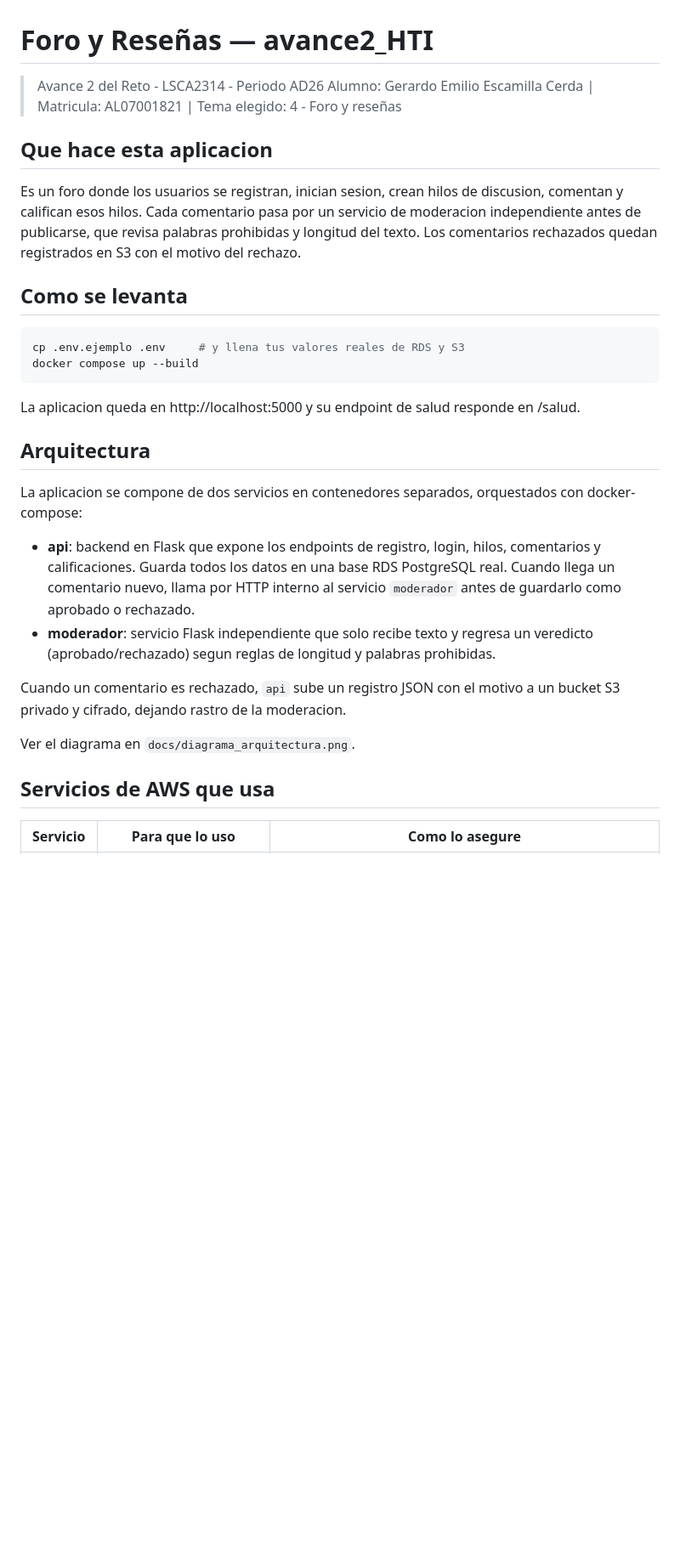
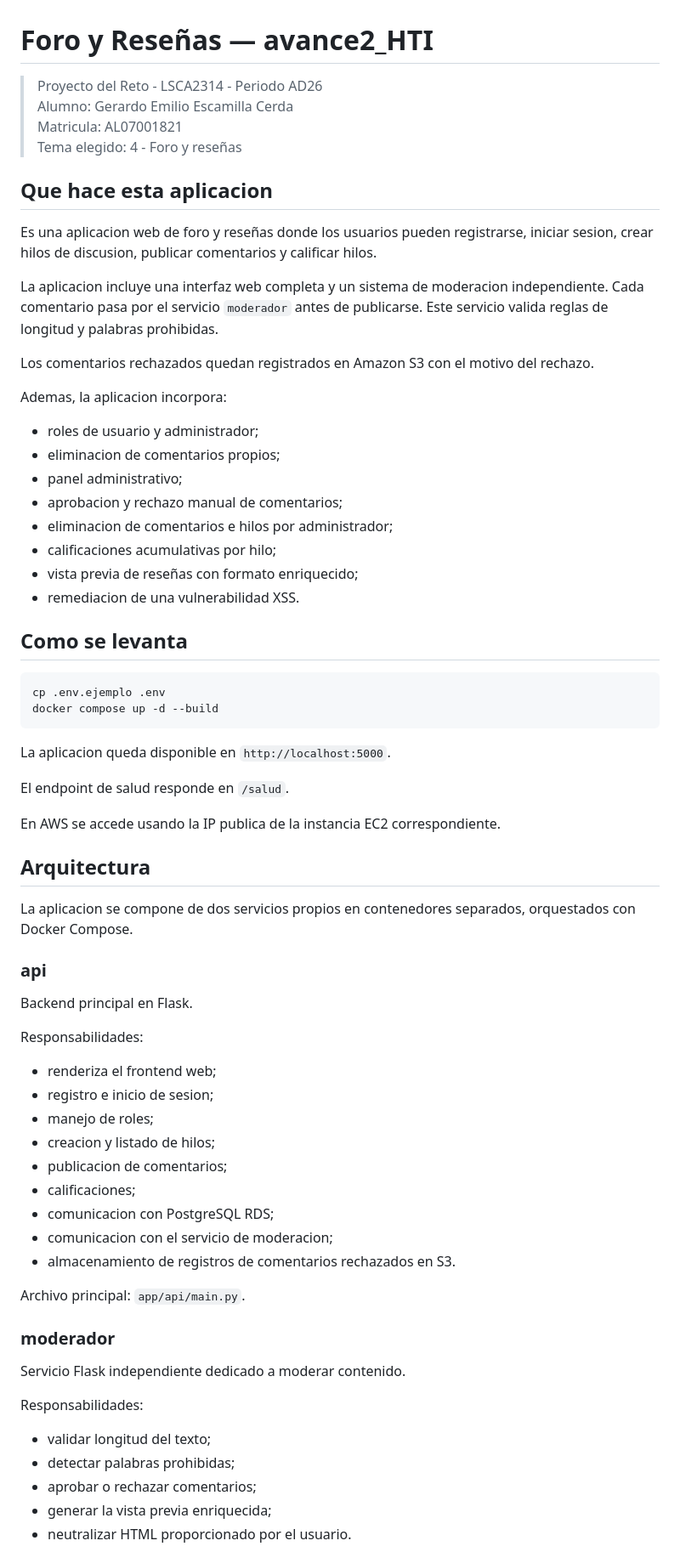
Before and after one commit to GeraEsc/avance2_HTI, a Markdown page: docs/README.md, the part around one of its changes. Shown at 85% size. GitHub-like rendering; blank space fills up the shorter version.

Commit message:
docs: actualizar README con arquitectura y entrega final

````diff
--- a/docs/README.md
+++ b/docs/README.md
@@ -1,42 +1,77 @@
 # Foro y Reseñas — avance2_HTI
 
-> Avance 2 del Reto - LSCA2314 - Periodo AD26
-> Alumno: Gerardo Emilio Escamilla Cerda   |   Matricula: AL07001821   |   Tema elegido: 4 - Foro y reseñas
+> Proyecto del Reto - LSCA2314 - Periodo AD26
+> Alumno: Gerardo Emilio Escamilla Cerda
+> Matricula: AL07001821
+> Tema elegido: 4 - Foro y reseñas
 
 ## Que hace esta aplicacion
 
-Es un foro donde los usuarios se registran, inician sesion, crean hilos de discusion,
-comentan y califican esos hilos. Cada comentario pasa por un servicio de moderacion
-independiente antes de publicarse, que revisa palabras prohibidas y longitud del texto.
-Los comentarios rechazados quedan registrados en S3 con el motivo del rechazo.
+Es una aplicacion web de foro y reseñas donde los usuarios pueden registrarse,
+iniciar sesion, crear hilos de discusion, publicar comentarios y calificar hilos.
+
+La aplicacion incluye una interfaz web completa y un sistema de moderacion
+independiente. Cada comentario pasa por el servicio `moderador` antes de
+publicarse. Este servicio valida reglas de longitud y palabras prohibidas.
+
+Los comentarios rechazados quedan registrados en Amazon S3 con el motivo del rechazo.
+
+Ademas, la aplicacion incorpora:
+
+- roles de usuario y administrador;
+- eliminacion de comentarios propios;
+- panel administrativo;
+- aprobacion y rechazo manual de comentarios;
+- eliminacion de comentarios e hilos por administrador;
+- calificaciones acumulativas por hilo;
+- vista previa de reseñas con formato enriquecido;
+- remediacion de una vulnerabilidad XSS.
 
 ## Como se levanta
 
 ```bash
-cp .env.ejemplo .env     # y llena tus valores reales de RDS y S3
-docker compose up --build
+cp .env.ejemplo .env
+docker compose up -d --build
 ```
 
-La aplicacion queda en http://localhost:5000 y su endpoint de salud
-responde en /salud.
+La aplicacion queda disponible en `http://localhost:5000`.
+
+El endpoint de salud responde en `/salud`.
+
+En AWS se accede usando la IP publica de la instancia EC2 correspondiente.
 
 ## Arquitectura
 
-La aplicacion se compone de dos servicios en contenedores separados, orquestados
-con docker-compose:
+La aplicacion se compone de dos servicios propios en contenedores separados,
+orquestados con Docker Compose.
 
-- **api**: backend en Flask que expone los endpoints de registro, login, hilos,
-  comentarios y calificaciones. Guarda todos los datos en una base RDS PostgreSQL
-  real. Cuando llega un comentario nuevo, llama por HTTP interno al servicio
-  `moderador` antes de guardarlo como aprobado o rechazado.
-- **moderador**: servicio Flask independiente que solo recibe texto y regresa un
-  veredicto (aprobado/rechazado) segun reglas de longitud y palabras prohibidas.
+### api
 
-Cuando un comentario es rechazado, `api` sube un registro JSON con el motivo a un
-bucket S3 privado y cifrado, dejando rastro de la moderacion.
+Backend principal en Flask.
 
-Ver el diagrama en `docs/diagrama_arquitectura.png`.
+Responsabilidades:
 
-## Servicios de AWS que usa
+- renderiza el frontend web;
+- registro e inicio de sesion;
+- manejo de roles;
+- creacion y listado de hilos;
+- publicacion de comentarios;
+- calificaciones;
+- comunicacion con PostgreSQL RDS;
+- comunicacion con el servicio de moderacion;
+- almacenamiento de registros de comentarios rechazados en S3.
 
-| Servicio | Para que lo uso | Como lo asegure |
+Archivo principal: `app/api/main.py`.
+
+### moderador
+
+Servicio Flask independiente dedicado a moderar contenido.
+
+Responsabilidades:
+
+- validar longitud del texto;
+- detectar palabras prohibidas;
+- aprobar o rechazar comentarios;
+- generar la vista previa enriquecida;
+- neutralizar HTML proporcionado por el usuario.
+
````
Also changed, not shown: other parts of docs/README.md (+163 -22 lines).
